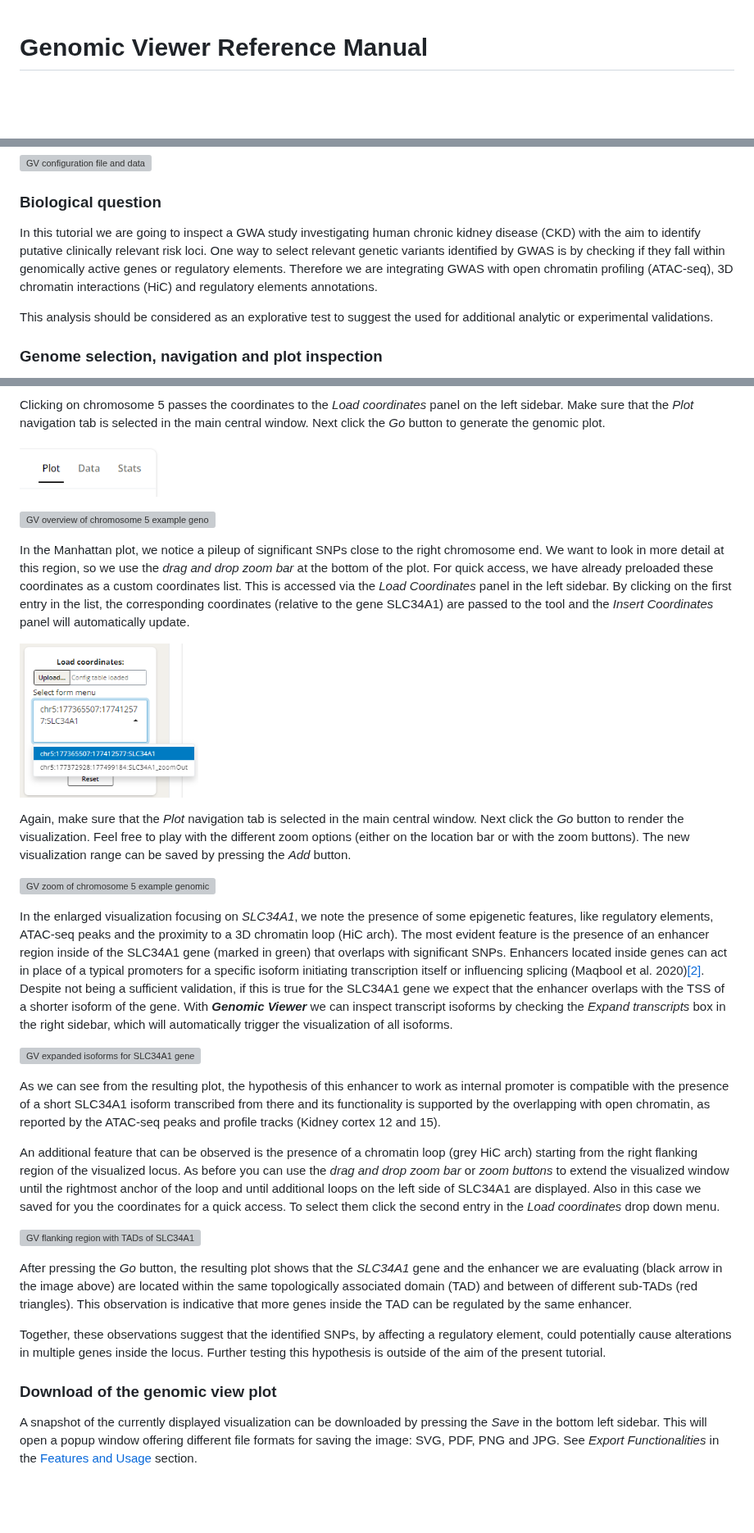
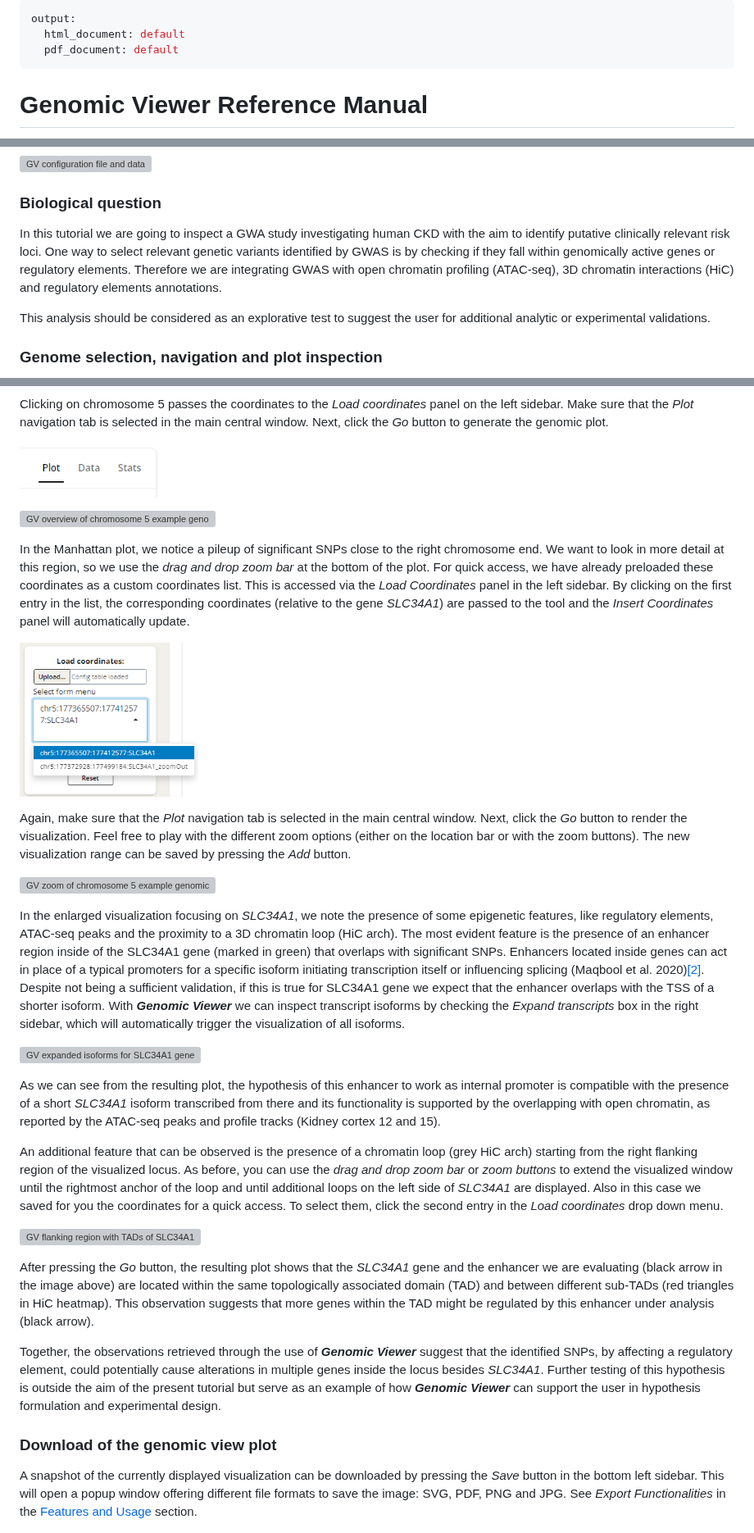
Before and after one commit to EuracBiomedicalResearch/genomic_viewer, a Markdown page: assets/genomicviewer-reference-manual.md, 3 parts joined by grey strips. Shown at 82% size. Drawn GitHub-style; blank space fills up the shorter version; grey boxes are pictures that could not be loaded.

Commit message:
Revise genomic viewer reference manual
Updated the genomic viewer reference manual to improve clarity and correct minor grammatical errors.

```diff
--- a/assets/genomicviewer-reference-manual.md
+++ b/assets/genomicviewer-reference-manual.md
@@ -1,3 +1,8 @@
+---
+output:
+  html_document: default
+  pdf_document: default
+---
 
 # Genomic Viewer Reference Manual
 <div align="center">
@@ -1287,13 +1292,13 @@ file with the correct file paths and labels.
 ### Biological question
 
 In this tutorial we are going to inspect a GWA study investigating human
-chronic kidney disease (CKD) with the aim to identify putative clinically
+CKD with the aim to identify putative clinically
 relevant risk loci. One way to select relevant genetic variants identified by
 GWAS is by checking if they fall within genomically active genes or regulatory
 elements. Therefore we are integrating GWAS with open chromatin profiling (ATAC-seq),
 3D chromatin interactions (HiC) and regulatory elements annotations.
 
-This analysis should be considered as an explorative test to suggest the used
+This analysis should be considered as an explorative test to suggest the user
 for additional analytic or experimental validations.
 
 ### Genome selection, navigation and plot inspection
@@ -1315,7 +1320,7 @@ graphics in the upper right sidebar.
 
 Clicking on chromosome 5 passes the coordinates to the *Load coordinates* panel
 on the left sidebar. Make sure that the *Plot* navigation tab is selected in the
-main central window. Next click the *Go* button to generate the genomic plot.
+main central window. Next, click the *Go* button to generate the genomic plot.
 
 <img src="GV_navigation_tabs.png" alt="GV navigation tabs Plot selected"
      width="20%">
@@ -1330,7 +1335,7 @@ chromosome end. We want to look in more detail at this region, so we use the
 already preloaded these coordinates as a custom coordinates list. This is
 accessed via the *Load Coordinates* panel in the left sidebar. By clicking on
 the first entry in the list, the corresponding coordinates (relative to the gene
-SLC34A1) are passed to the tool and the *Insert Coordinates* panel will
+*SLC34A1*) are passed to the tool and the *Insert Coordinates* panel will
 automatically update.
 
 <img src="GV_region_table_example.png"
@@ -1338,7 +1343,7 @@ automatically update.
      width="25%">
 
 Again, make sure that the *Plot* navigation tab is selected in the main central
-window. Next click the *Go* button to render the visualization. Feel free to
+window. Next, click the *Go* button to render the visualization. Feel free to
 play with the different zoom options (either on the location bar or with the
 zoom buttons). The new visualization range can be saved by pressing the *Add*
 button.
@@ -1354,9 +1359,8 @@ feature is the presence of an enhancer region inside of the SLC34A1 gene (marked
 green) that overlaps with significant SNPs. Enhancers located inside genes can
 act in place of a typical promoters for a specific isoform initiating
 transcription itself or influencing splicing (Maqbool et al. 2020)[[2]](#ref2).
-Despite not being a sufficient validation, if this is true for the SLC34A1 gene
-we expect that the enhancer overlaps with the TSS of a shorter isoform of the
-gene.
+Despite not being a sufficient validation, if this is true for SLC34A1 gene
+we expect that the enhancer overlaps with the TSS of a shorter isoform.
 With ***Genomic Viewer*** we can inspect transcript isoforms by checking the
 *Expand transcripts* box in the right sidebar, which will automatically trigger
 the visualization of all isoforms.
@@ -1366,17 +1370,17 @@ the visualization of all isoforms.
      width="80%">
 
 As we can see from the resulting plot, the hypothesis of this enhancer to work
-as internal promoter is compatible with the presence of a short SLC34A1 isoform
+as internal promoter is compatible with the presence of a short *SLC34A1* isoform
 transcribed from there and its functionality is supported by the overlapping with
 open chromatin, as reported by the ATAC-seq peaks and profile tracks (Kidney
 cortex 12 and 15).
 
 An additional feature that can be observed is the presence of a chromatin loop
 (grey HiC arch) starting from the right flanking region of the visualized locus.
-As before you can use the *drag and drop zoom bar* or *zoom buttons* to extend
+As before, you can use the *drag and drop zoom bar* or *zoom buttons* to extend
 the visualized window until the rightmost anchor of the loop and until additional
-loops on the left side of SLC34A1 are displayed. Also in this case we saved
-for you the coordinates for a quick access. To select them click the second entry
+loops on the left side of *SLC34A1* are displayed. Also in this case we saved
+for you the coordinates for a quick access. To select them, click the second entry
 in the *Load coordinates* drop down menu.
 
 <img src="GV_tutorial_SLC34A1_TAD.png"
@@ -1385,21 +1389,23 @@ in the *Load coordinates* drop down menu.
 
 After pressing the *Go* button, the resulting plot shows that the *SLC34A1* gene
 and the enhancer we are evaluating (black arrow in the image above) are located
-within the same topologically associated domain (TAD) and between of different
-sub-TADs (red triangles). This observation is indicative that more genes inside
-the TAD can be regulated by the same enhancer.
-
-Together, these observations suggest that the identified SNPs, by affecting a
-regulatory element, could potentially cause alterations in multiple genes inside
-the locus. Further testing this hypothesis is outside of the aim of the present
-tutorial.
+within the same topologically associated domain (TAD) and between different
+sub-TADs (red triangles in HiC heatmap). This observation suggests that more genes
+within the TAD might be regulated by this enhancer under analysis (black arrow).
+
+Together, the observations retrieved through the use of ***Genomic Viewer***
+suggest that the identified SNPs, by affecting a regulatory element,
+could potentially cause alterations in multiple genes inside the locus besides
+*SLC34A1*. Further testing of this hypothesis is outside the aim of the present
+tutorial but serve as an example of how ***Genomic Viewer*** can support the user
+in hypothesis formulation and experimental design.
 
 
 ### Download of the genomic view plot
 
 A snapshot of the currently displayed visualization can be downloaded by pressing
-the *Save* in the bottom left sidebar. This will open a popup window offering
-different file formats for saving the image: SVG, PDF, PNG and JPG. See *Export
+the *Save* button in the bottom left sidebar. This will open a popup window offering
+different file formats to save the image: SVG, PDF, PNG and JPG. See *Export
 Functionalities* in the [Features and Usage](#features-and-usage) section.
 
 <img src="GV_save_window.png"
```
Also changed, not shown: other parts of assets/genomicviewer-reference-manual.md (+10 -10 lines).
